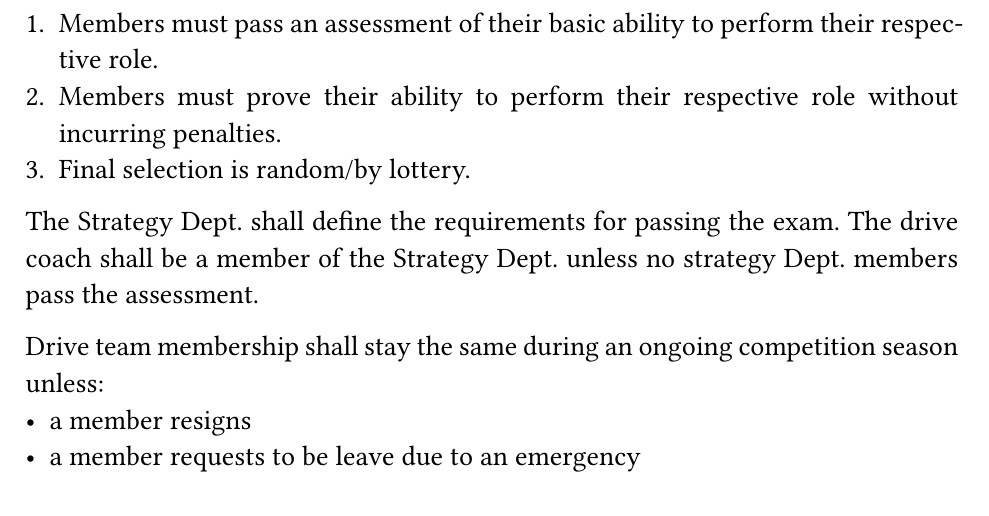
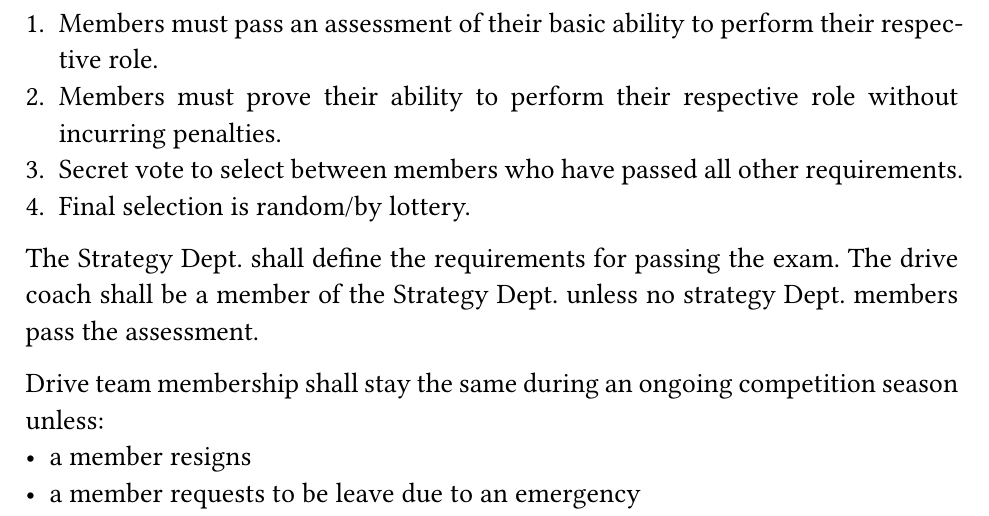
Before and after one commit to jman4747/ORG-DCS, a Typst document (draft/ORG-0_Organizing_Manual/ORG-0_Organizing_Manual.typ): part of page 17 of 26, cut so that both start at the same text. Compiled offline with Typst 0.15; a missing font is replaced by an installed copy or a similar font.

Commit message:
added vote to drive team selection

```diff
--- a/draft/ORG-0_Organizing_Manual/ORG-0_Organizing_Manual.typ
+++ b/draft/ORG-0_Organizing_Manual/ORG-0_Organizing_Manual.typ
@@ -377,6 +377,7 @@ The Operations Dept. decides who needs to be present in the pit based on who the
 The Operations Dept. shall form the drive team through the following process:
 + Members must pass an assessment of their basic ability to perform their respective role.
 + Members must prove their ability to perform their respective role without incurring penalties.
++ Secret vote to select between members who have passed all other requirements.
 + Final selection is random/by lottery.
 
 The Strategy Dept. shall define the requirements for passing the exam.
```
